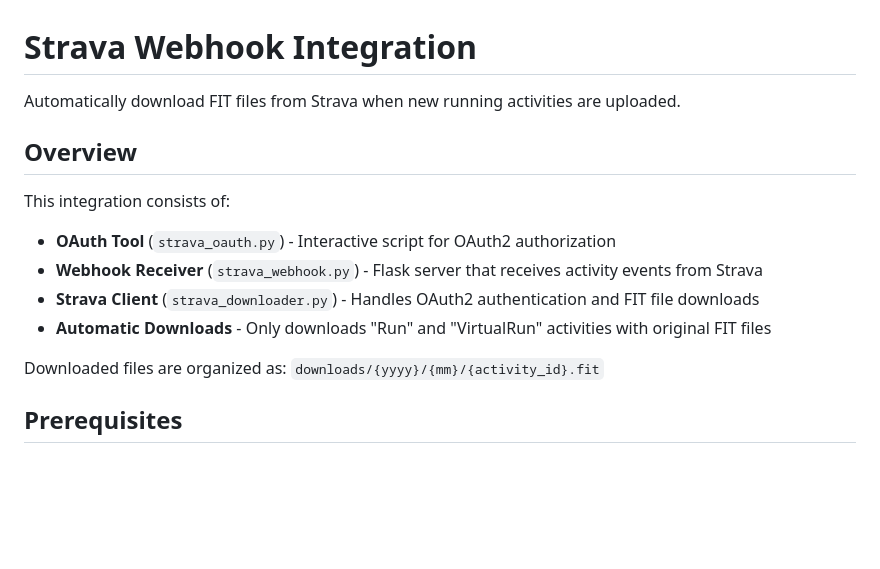
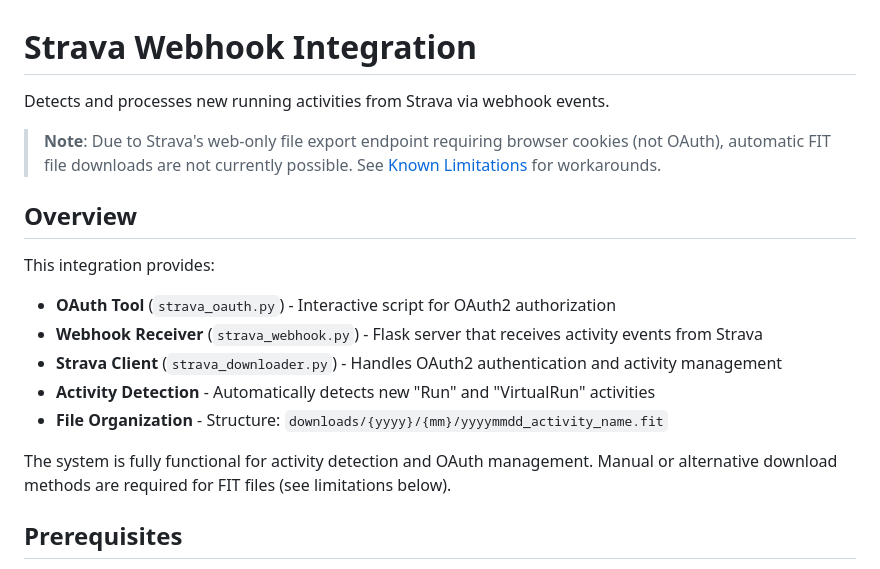
Before and after one commit to comicmuse/fitparser, a Markdown page: README_STRAVA.md, the part around one of its changes. GitHub-like rendering; blank space fills up the shorter version.

```diff
--- a/README_STRAVA.md
+++ b/README_STRAVA.md
@@ -1,16 +1,19 @@
 # Strava Webhook Integration
 
-Automatically download FIT files from Strava when new running activities are uploaded.
+Detects and processes new running activities from Strava via webhook events.
+
+> **Note**: Due to Strava's web-only file export endpoint requiring browser cookies (not OAuth), automatic FIT file downloads are not currently possible. See [Known Limitations](#known-limitations) for workarounds.
 
 ## Overview
 
-This integration consists of:
+This integration provides:
 - **OAuth Tool** (`strava_oauth.py`) - Interactive script for OAuth2 authorization
 - **Webhook Receiver** (`strava_webhook.py`) - Flask server that receives activity events from Strava
-- **Strava Client** (`strava_downloader.py`) - Handles OAuth2 authentication and FIT file downloads
-- **Automatic Downloads** - Only downloads "Run" and "VirtualRun" activities with original FIT files
+- **Strava Client** (`strava_downloader.py`) - Handles OAuth2 authentication and activity management
+- **Activity Detection** - Automatically detects new "Run" and "VirtualRun" activities
+- **File Organization** - Structure: `downloads/{yyyy}/{mm}/yyyymmdd_activity_name.fit`
 
-Downloaded files are organized as: `downloads/{yyyy}/{mm}/{activity_id}.fit`
+The system is fully functional for activity detection and OAuth management. Manual or alternative download methods are required for FIT files (see limitations below).
 
 ## Prerequisites
 
```
Also changed, not shown: other parts of README_STRAVA.md (+37 -0 lines).
